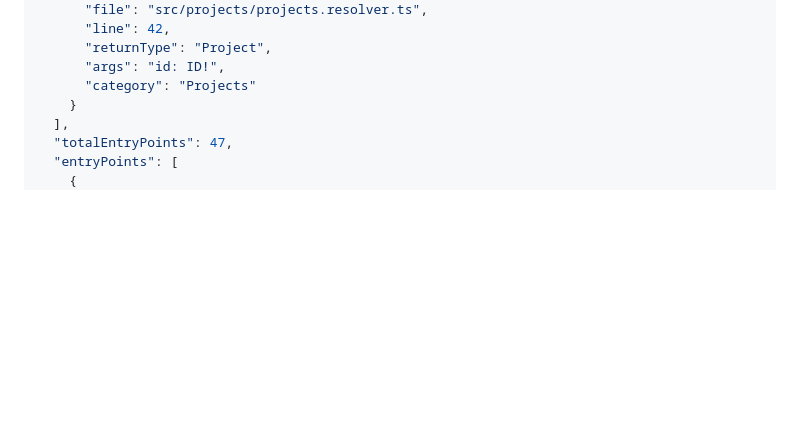
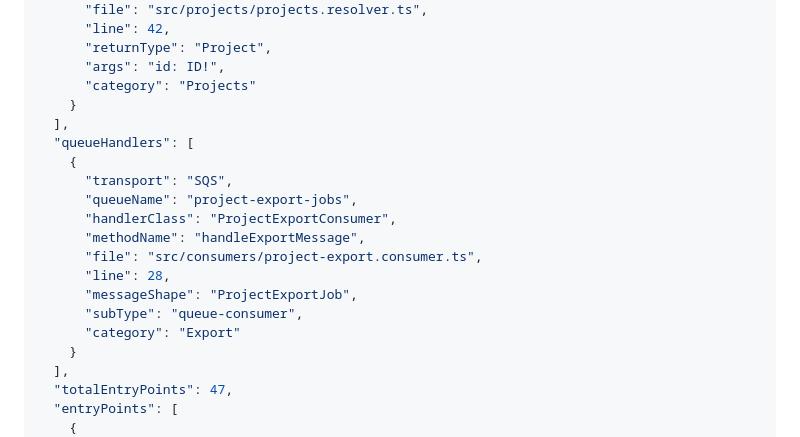
Before and after one commit to accionlabs/breezeai-claude-plugin, a Markdown page: skills/generate-functional-from-backend/SKILL.md, the part around one of its changes. Rendered like a GitHub page; blank space fills up the shorter version.

```diff
--- a/skills/generate-functional-from-backend/SKILL.md
+++ b/skills/generate-functional-from-backend/SKILL.md
@@ -204,6 +241,19 @@ If the repo has NO GraphQL surface, skip and record
       "returnType": "Project",
       "args": "id: ID!",
       "category": "Projects"
+    }
+  ],
+  "queueHandlers": [
+    {
+      "transport": "SQS",
+      "queueName": "project-export-jobs",
+      "handlerClass": "ProjectExportConsumer",
+      "methodName": "handleExportMessage",
+      "file": "src/consumers/project-export.consumer.ts",
+      "line": 28,
+      "messageShape": "ProjectExportJob",
+      "subType": "queue-consumer",
+      "category": "Export"
     }
   ],
   "totalEntryPoints": 47,
```
Also changed, not shown: other parts of skills/generate-functional-from-backend/SKILL.md (+54 -3 lines), 1 other file.
